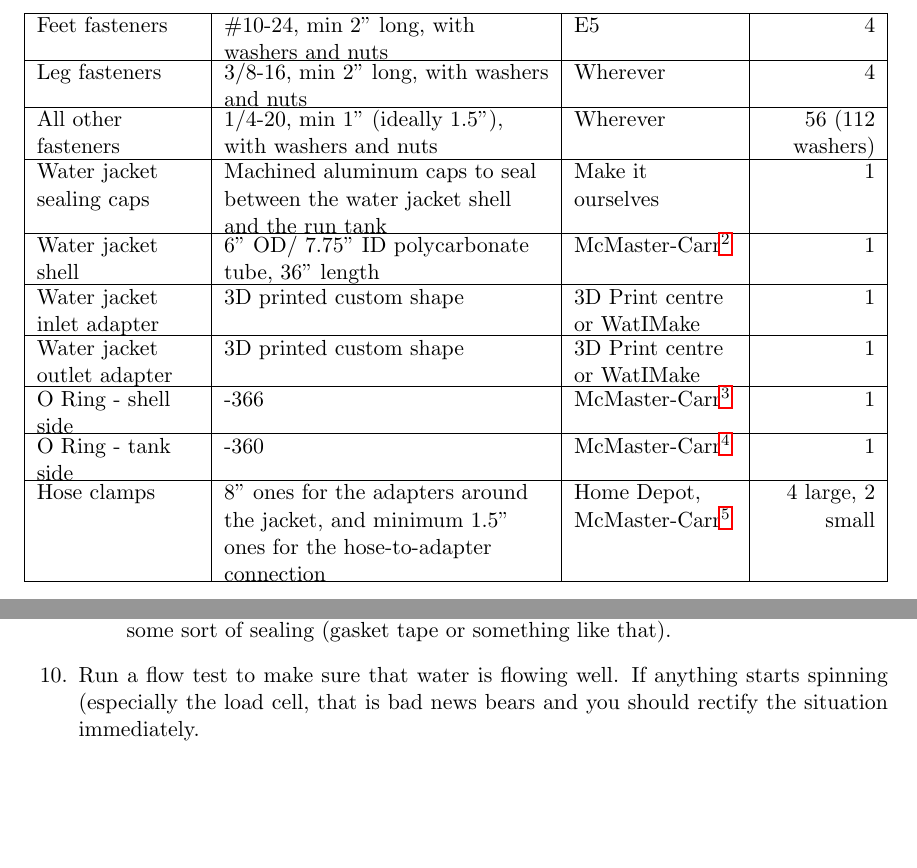
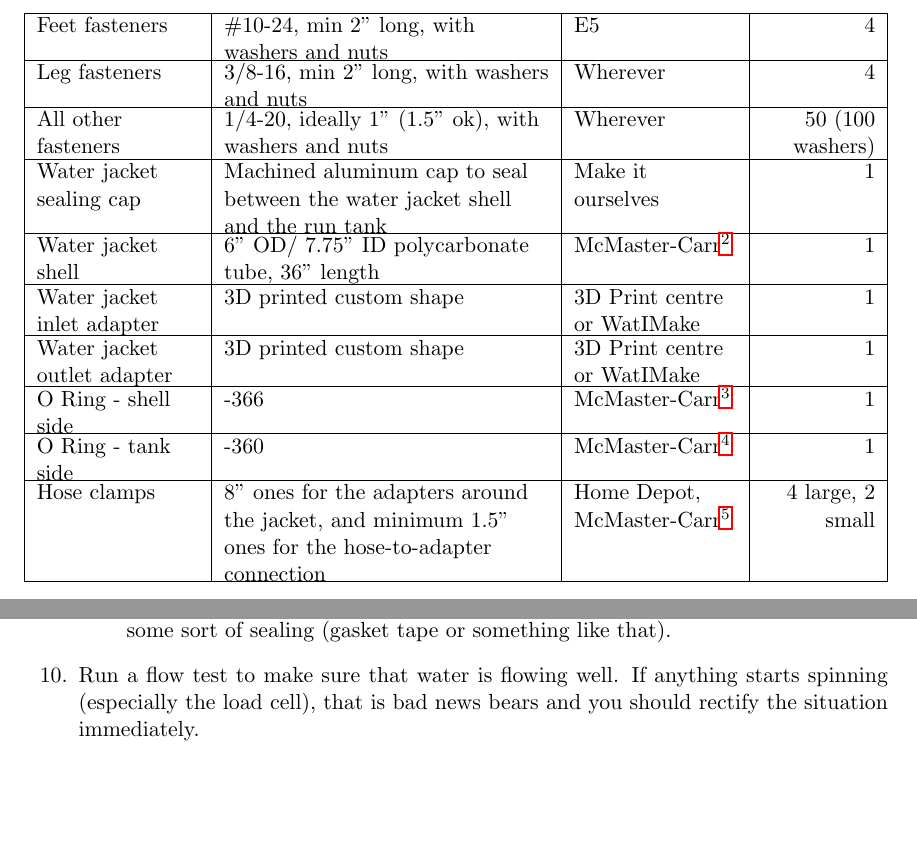
Before and after one commit to waterloo-rocketry/rt_stand_usermanual, a LaTeX document (RT_Stand_UserManual.tex): two parts of pages 3 and 5 of 5, joined at a grey line, cut so that both start at the same text. The pictures show the PDF file RT_Stand_UserManual.pdf that the author committed with the source.

Commit message:
minor fixes to BOM and grammar

```diff
--- a/RT_Stand_UserManual.tex
+++ b/RT_Stand_UserManual.tex
@@ -59,9 +59,9 @@ This document \textit{does} discuss the water jacket and load cell.
 		\hline
 		Leg fasteners & 3/8-16, min 2" long, with washers and nuts & Wherever & 4 \\
 		\hline
-		All other fasteners & 1/4-20, min 1" (ideally 1.5"), with washers and nuts & Wherever & 56 (112 washers) \\
+		All other fasteners & 1/4-20, ideally 1" (1.5" ok), with washers and nuts & Wherever & 50 (100 washers) \\
 		\hline
-		Water jacket sealing caps & Machined aluminum caps to seal between the water jacket shell and the run tank & Make it ourselves & 1 \\
+		Water jacket sealing cap & Machined aluminum cap to seal between the water jacket shell and the run tank & Make it ourselves & 1 \\
 		\hline
 		Water jacket shell & 6" OD/ 7.75" ID polycarbonate tube, 36" length & McMaster-Carr\footnote{\url{https://www.mcmaster.com/\#8585k59/=1aswn3e}} & 1 \\
 		\hline
```
Also changed, not shown: RT_Stand_UserManual.pdf, RT_Stand_UserManual.tex (2 more changed lines).
